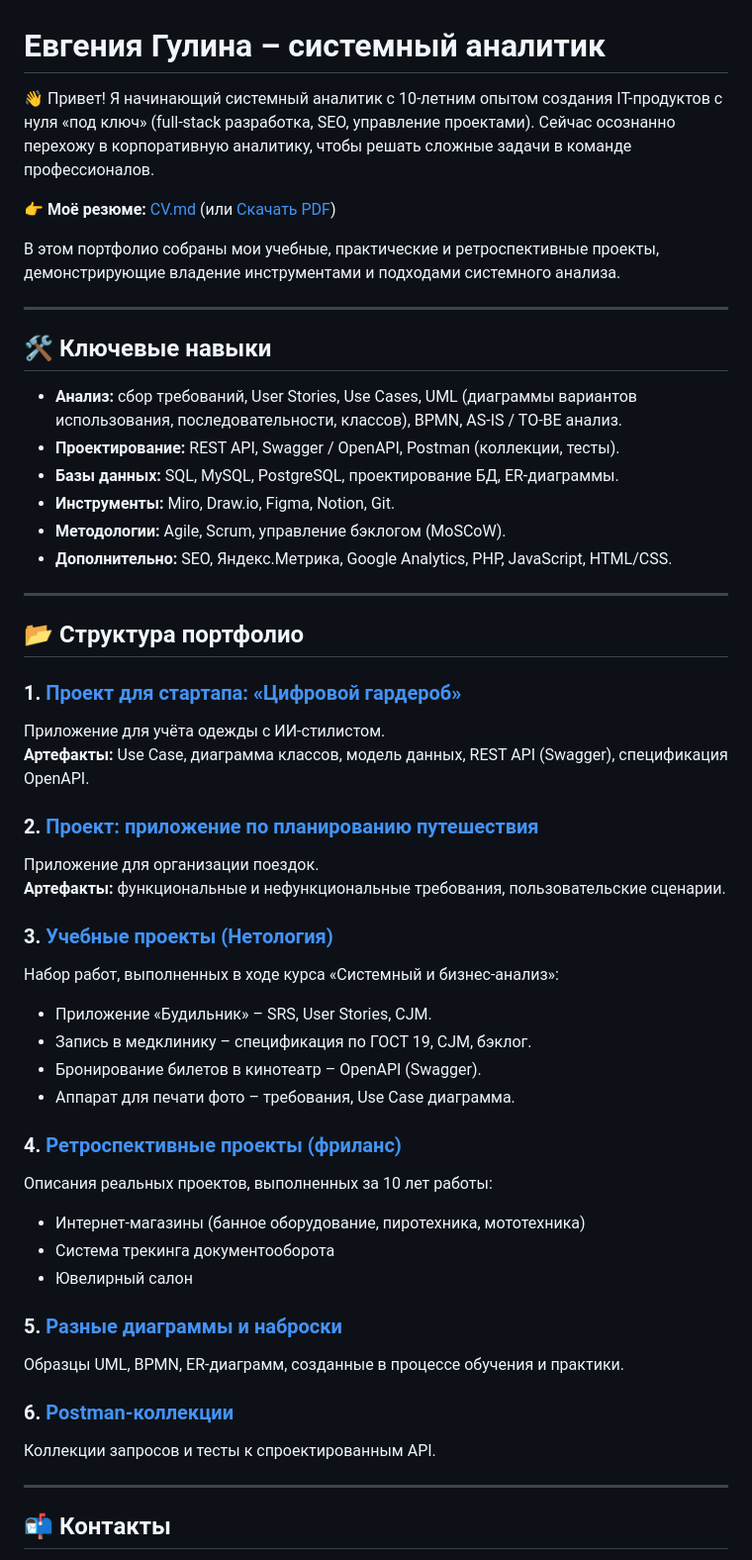
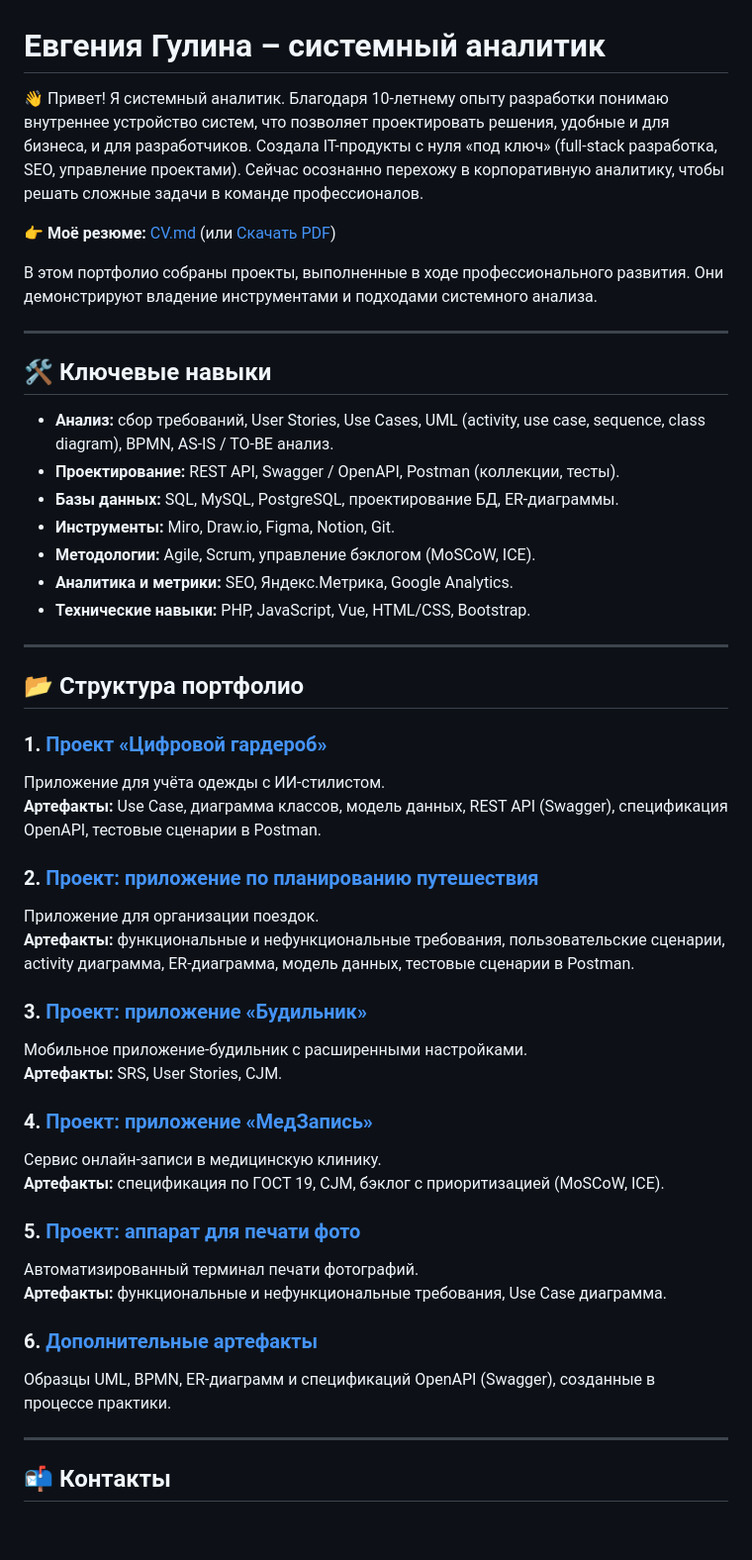
Before and after one commit to evggulina/system-analyst-portfolio, a Markdown page: README.md, the part around the change. Shown at 99% size. GitHub-like rendering; blank space fills up the shorter version.

```diff
--- a/README.md
+++ b/README.md
@@ -1,52 +1,49 @@
 # Евгения Гулина – системный аналитик
 
-👋 Привет! Я начинающий системный аналитик с 10-летним опытом создания IT-продуктов с нуля «под ключ» (full-stack разработка, SEO, управление проектами). Сейчас осознанно перехожу в корпоративную аналитику, чтобы решать сложные задачи в команде профессионалов.
+👋 Привет! Я системный аналитик. Благодаря 10-летнему опыту разработки понимаю внутреннее устройство систем, что позволяет проектировать решения, удобные и для бизнеса, и для разработчиков. Создала IT-продукты с нуля «под ключ» (full-stack разработка, SEO, управление проектами). Сейчас осознанно перехожу в корпоративную аналитику, чтобы решать сложные задачи в команде профессионалов.
 
 👉 **Моё резюме:** [CV.md](CV.md) (или [Скачать PDF](Resume.pdf))
 
-В этом портфолио собраны мои учебные, практические и ретроспективные проекты, демонстрирующие владение инструментами и подходами системного анализа.
+В этом портфолио собраны проекты, выполненные в ходе профессионального развития. Они демонстрируют владение инструментами и подходами системного анализа.
 
 ---
 
 ## 🛠 Ключевые навыки
 
-- **Анализ:** сбор требований, User Stories, Use Cases, UML (диаграммы вариантов использования, последовательности, классов), BPMN, AS-IS / TO-BE анализ.
+- **Анализ:** сбор требований, User Stories, Use Cases, UML (activity, use case, sequence, class diagram), BPMN, AS-IS / TO-BE анализ.
 - **Проектирование:** REST API, Swagger / OpenAPI, Postman (коллекции, тесты).
 - **Базы данных:** SQL, MySQL, PostgreSQL, проектирование БД, ER-диаграммы.
 - **Инструменты:** Miro, Draw.io, Figma, Notion, Git.
-- **Методологии:** Agile, Scrum, управление бэклогом (MoSCoW).
-- **Дополнительно:** SEO, Яндекс.Метрика, Google Analytics, PHP, JavaScript, HTML/CSS.
+- **Методологии:** Agile, Scrum, управление бэклогом (MoSCoW, ICE).
+- **Аналитика и метрики:** SEO, Яндекс.Метрика, Google Analytics.
+- **Технические навыки:** PHP, JavaScript, Vue, HTML/CSS, Bootstrap.
 
 ---
 
 ## 📂 Структура портфолио
 
-### 1. [Проект для стартапа: «Цифровой гардероб»](digital-wardrobe/)
+### 1. [Проект «Цифровой гардероб»](digital-wardrobe/)
 Приложение для учёта одежды с ИИ-стилистом.
-**Артефакты:** Use Case, диаграмма классов, модель данных, REST API (Swagger), спецификация OpenAPI.
+**Артефакты:** Use Case, диаграмма классов, модель данных, REST API (Swagger), спецификация OpenAPI, тестовые сценарии в Postman.
 
 ### 2. [Проект: приложение по планированию путешествия](travel-planner/)
 Приложение для организации поездок.
-**Артефакты:** функциональные и нефункциональные требования, пользовательские сценарии.
+**Артефакты:** функциональные и нефункциональные требования, пользовательские сценарии, activity диаграмма, ER-диаграмма, модель данных, тестовые сценарии в Postman.
 
-### 3. [Учебные проекты (Нетология)](study-projects/)
-Набор работ, выполненных в ходе курса «Системный и бизнес-анализ»:
-- Приложение «Будильник» – SRS, User Stories, CJM.
-- Запись в медклинику – спецификация по ГОСТ 19, CJM, бэклог.
-- Бронирование билетов в кинотеатр – OpenAPI (Swagger).
-- Аппарат для печати фото – требования, Use Case диаграмма.
+### 3. [Проект: приложение «Будильник»](alarm-app/)
+Мобильное приложение-будильник с расширенными настройками.
+**Артефакты:** SRS, User Stories, CJM.
 
-### 4. [Ретроспективные проекты (фриланс)](freelance-projects/)
-Описания реальных проектов, выполненных за 10 лет работы:
-- Интернет-магазины (банное оборудование, пиротехника, мототехника)
-- Система трекинга документооборота
-- Ювелирный салон
+### 4. [Проект: приложение «МедЗапись»](med/)
+Сервис онлайн-записи в медицинскую клинику.
+**Артефакты:** спецификация по ГОСТ 19, CJM, бэклог с приоритизацией (MoSCoW, ICE).
 
-### 5. [Разные диаграммы и наброски](misc-diagrams/)
-Образцы UML, BPMN, ER-диаграмм, созданные в процессе обучения и практики.
+### 5. [Проект: аппарат для печати фото](photo/)
+Автоматизированный терминал печати фотографий.
+**Артефакты:** функциональные и нефункциональные требования, Use Case диаграмма.
 
-### 6. [Postman-коллекции](postman/)
-Коллекции запросов и тесты к спроектированным API.
+### 6. [Дополнительные артефакты](artefacts/)
+Образцы UML, BPMN, ER-диаграмм и спецификаций OpenAPI (Swagger), созданные в процессе практики.
 
 ---
 
```
